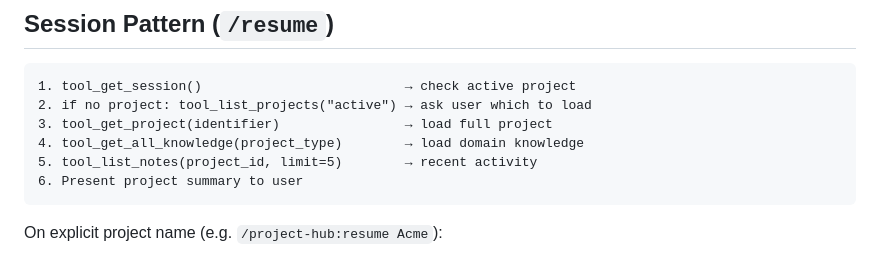
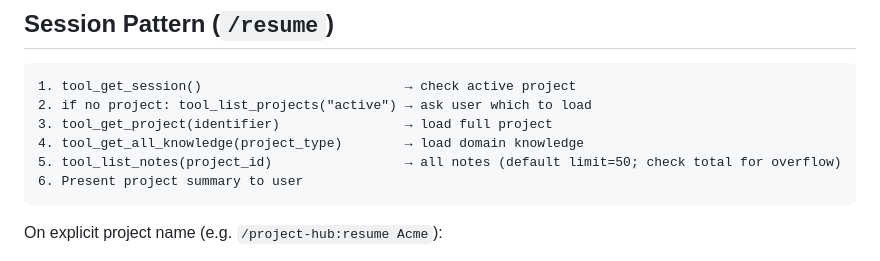
Before and after one commit to markus-michalski/project-hub, a Markdown page: CLAUDE.md, the part around the change. Rendered like a GitHub page.

````diff
--- a/CLAUDE.md
+++ b/CLAUDE.md
@@ -75,7 +75,7 @@ Never read the SQLite file directly — always go through MCP tools.
 2. if no project: tool_list_projects("active") → ask user which to load
 3. tool_get_project(identifier)                → load full project
 4. tool_get_all_knowledge(project_type)        → load domain knowledge
-5. tool_list_notes(project_id, limit=5)        → recent activity
+5. tool_list_notes(project_id)                 → all notes (default limit=50; check total for overflow)
 6. Present project summary to user
 ```
 
````
Also changed, not shown: skills/resume/SKILL.md (+1 -1 lines).
